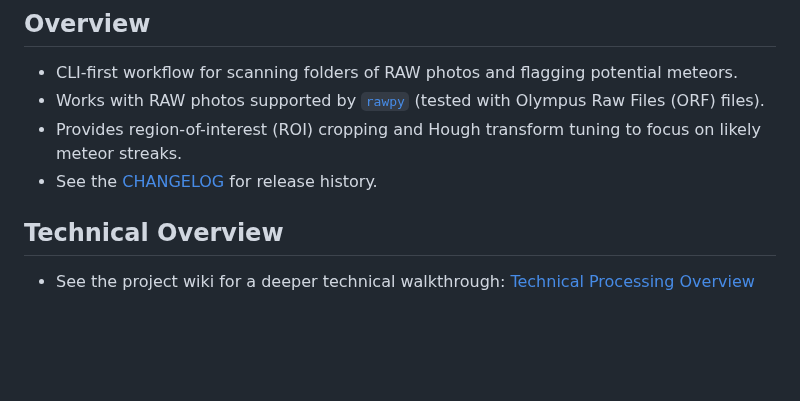
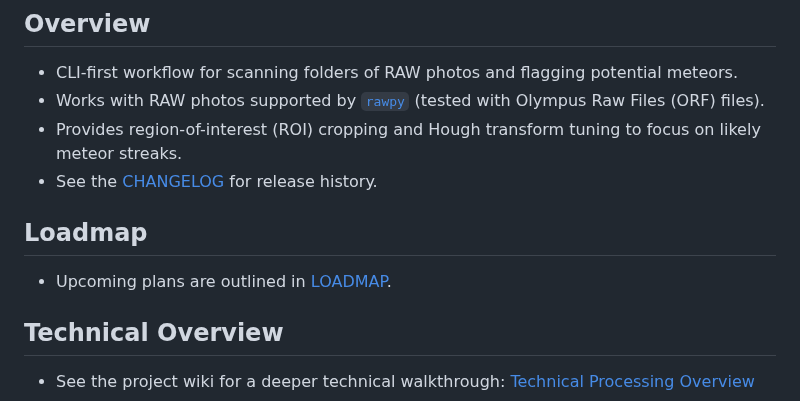
Before and after one commit to shin3tky/detect_meteors, a Markdown page: README.md, the part around the change. Rendered like a GitHub page; blank space fills up the shorter version.

Commit message:
Added a loadmap section.

```diff
--- a/README.md
+++ b/README.md
@@ -9,6 +9,9 @@ Detect meteors in batches of RAW photos using configurable image processing pipe
 - Works with RAW photos supported by [`rawpy`](https://github.com/letmaik/rawpy) (tested with Olympus Raw Files (ORF) files).
 - Provides region-of-interest (ROI) cropping and Hough transform tuning to focus on likely meteor streaks.
 - See the [CHANGELOG](CHANGELOG.md) for release history.
+
+## Loadmap
+- Upcoming plans are outlined in [LOADMAP](LOADMAP.md).
 
 ## Technical Overview
 - See the project wiki for a deeper technical walkthrough: [Technical Processing Overview](https://github.com/shin3tky/detect_meteors/wiki/Technical-Processing-Overview)
```
